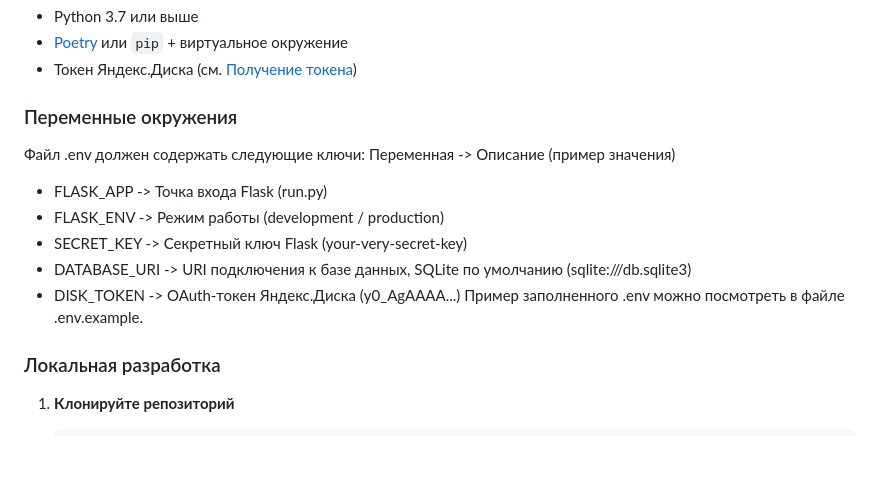
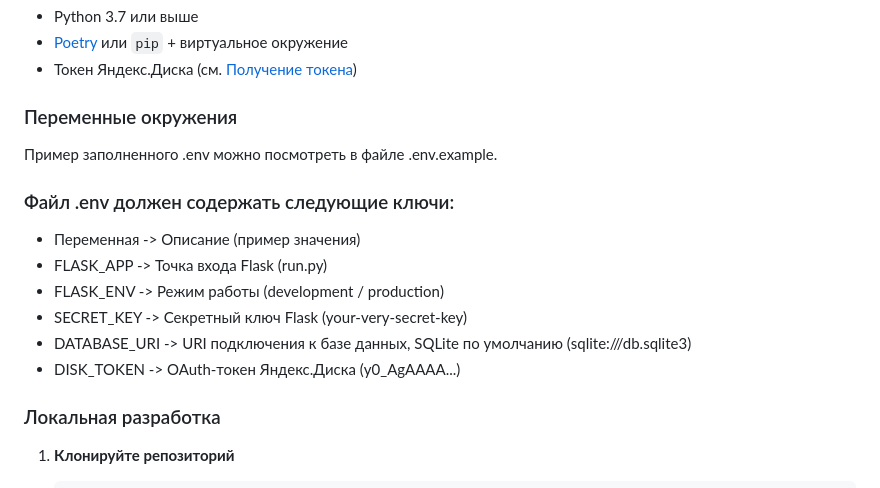
Before and after one commit to DariaBarashkina/async-yacut, a Markdown page: readme.md, the part around the change. Drawn GitHub-style; blank space fills up the shorter version.

Commit message:
Read.me addition

```diff
--- a/readme.md
+++ b/readme.md
@@ -75,16 +75,15 @@ yacut/
 - Токен Яндекс.Диска (см. [Получение токена](#-получение-токена-яндексдиска))
 
 ### Переменные окружения
+Пример заполненного .env можно посмотреть в файле .env.example.
 
-Файл .env должен содержать следующие ключи:
-Переменная -> Описание (пример значения)
+### Файл .env должен содержать следующие ключи:
+- Переменная -> Описание (пример значения)
 - FLASK_APP -> Точка входа Flask (run.py)
 - FLASK_ENV -> Режим работы (development / production)
 - SECRET_KEY -> Секретный ключ Flask (your-very-secret-key)
 - DATABASE_URI -> URI подключения к базе данных, SQLite по умолчанию (sqlite:///db.sqlite3)
 - DISK_TOKEN -> OAuth-токен Яндекс.Диска (y0_AgAAAA...)
-Пример заполненного .env можно посмотреть в файле .env.example.
-
 
 ### Локальная разработка
 
```
